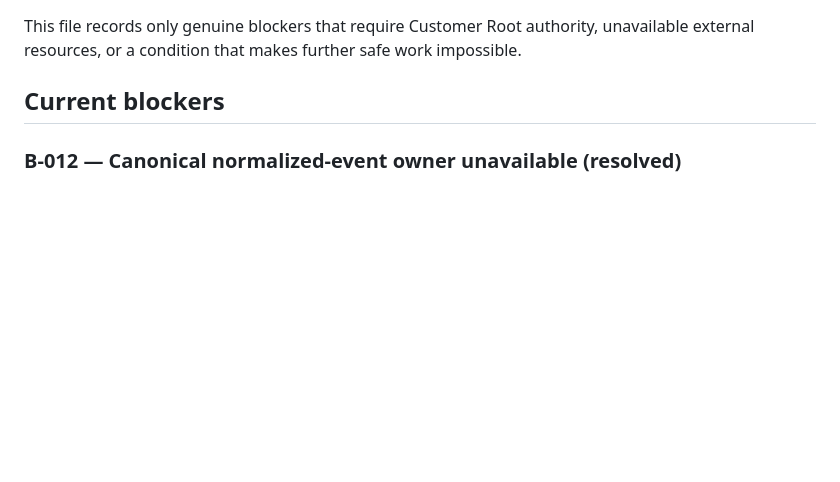
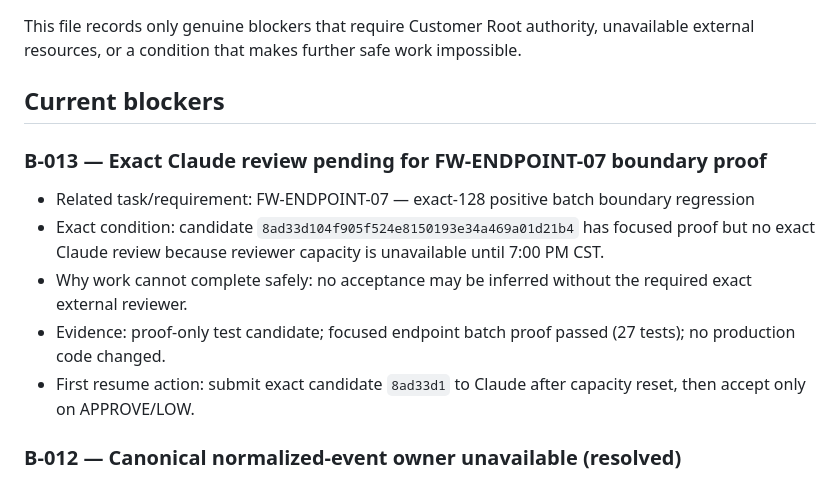
Before and after one commit to jeffvato/forgewarden, a Markdown page: BLOCKERS.md, the part around the change. GitHub-like rendering; blank space fills up the shorter version.

Commit message:
Record pending batch boundary review

```diff
--- a/BLOCKERS.md
+++ b/BLOCKERS.md
@@ -3,6 +3,14 @@
 This file records only genuine blockers that require Customer Root authority, unavailable external resources, or a condition that makes further safe work impossible.
 
 ## Current blockers
+
+### B-013 — Exact Claude review pending for FW-ENDPOINT-07 boundary proof
+
+- Related task/requirement: FW-ENDPOINT-07 — exact-128 positive batch boundary regression
+- Exact condition: candidate `8ad33d104f905f524e8150193e34a469a01d21b4` has focused proof but no exact Claude review because reviewer capacity is unavailable until 7:00 PM CST.
+- Why work cannot complete safely: no acceptance may be inferred without the required exact external reviewer.
+- Evidence: proof-only test candidate; focused endpoint batch proof passed (27 tests); no production code changed.
+- First resume action: submit exact candidate `8ad33d1` to Claude after capacity reset, then accept only on APPROVE/LOW.
 
 ### B-012 — Canonical normalized-event owner unavailable (resolved)
 
```
Also changed, not shown: SWARM_STATUS.md (+7 -5 lines).
